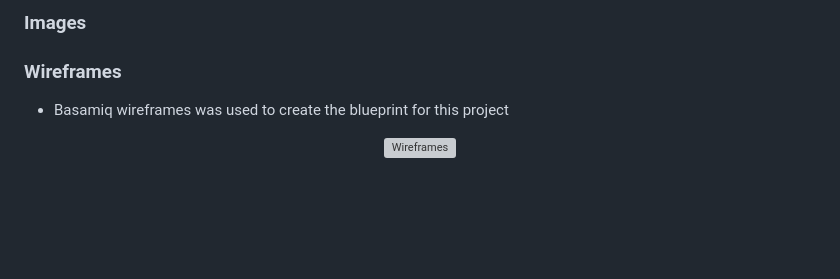
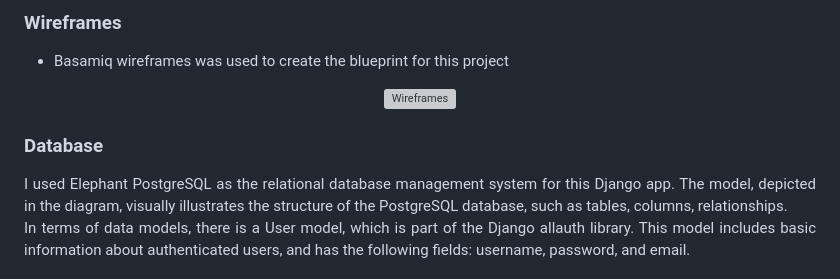
Before and after one commit to Code-Institute-Submissions/dimicoding-wildflour-blogue, a Markdown page: README.md, the part around one of its changes. Rendered like a GitHub page; blank space fills up the shorter version; grey boxes are pictures that could not be loaded.

Commit message:
Include database and the ERD diagram to the Disign section

```diff
--- a/README.md
+++ b/README.md
@@ -114,10 +119,15 @@
 
 
-### Images
+### <strong>Wireframes
+</strong>
 
-### Wireframes
 - Basamiq wireframes was used to create the blueprint for this project
 
 <p align="center"><img src="DOCS/readme/gifs/wireframes_AdobeExpress.gif" alt="Wireframes"></p>
 
+### <strong>Database
+</strong>
+<p align="justify">I used Elephant PostgreSQL as the relational database management system for this Django app. The model, depicted in the diagram, visually illustrates the structure of the PostgreSQL database, such as tables, columns, relationships.
+<br>
+In terms of data models, there is a User model, which is part of the Django allauth library. This model includes basic information about authenticated users, and has the following fields: username, password, and email.</p>
 
```
Also changed, not shown: other parts of README.md (+10 -3 lines).
